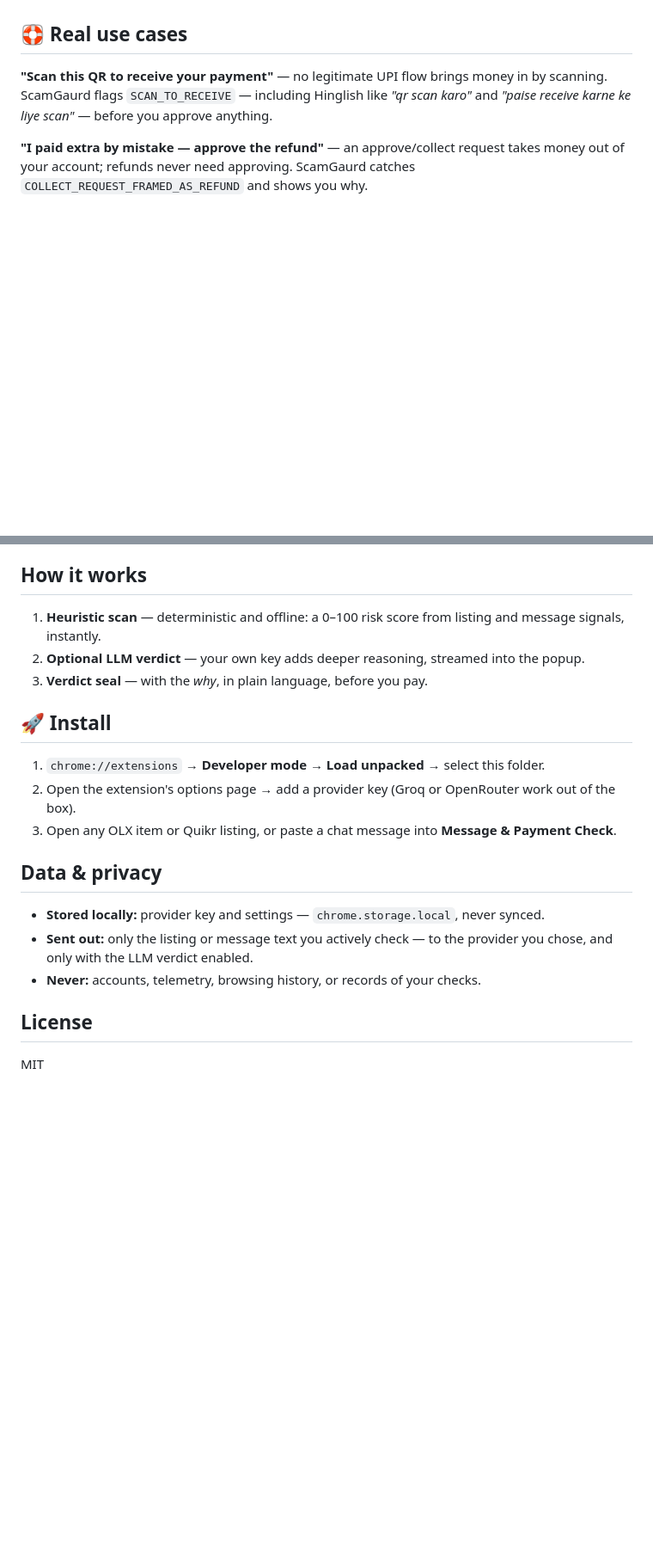
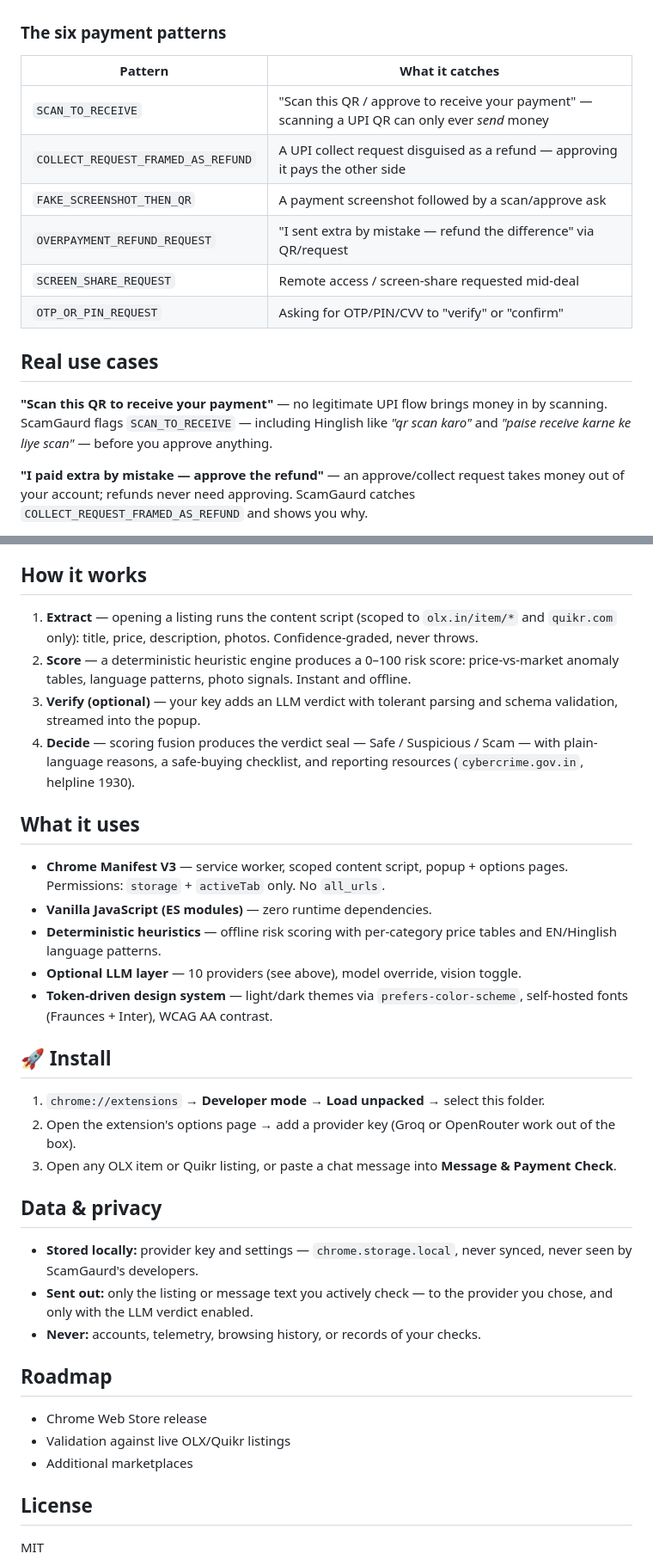
Before and after one commit to OCTOBER-sk/ScamGaurd, a Markdown page: README.md, 2 parts joined by grey strips. Shown: that part at 86% size. Rendered like a GitHub page; blank space fills up the shorter version.

```diff
--- a/README.md
+++ b/README.md
@@ -25,6 +47,17 @@ ScamGaurd is a bring-your-own-key Chrome extension for Indian marketplace buyers
 - 🔒 **Private by design** — keys stay in `chrome.storage.local`, never synced. Heuristic-only mode works fully offline and sends nothing.
 
-## 🛟 Real use cases
+### The six payment patterns
+
+| Pattern | What it catches |
+|---|---|
+| `SCAN_TO_RECEIVE` | "Scan this QR / approve to receive your payment" — scanning a UPI QR can only ever *send* money |
+| `COLLECT_REQUEST_FRAMED_AS_REFUND` | A UPI collect request disguised as a refund — approving it pays the other side |
+| `FAKE_SCREENSHOT_THEN_QR` | A payment screenshot followed by a scan/approve ask |
+| `OVERPAYMENT_REFUND_REQUEST` | "I sent extra by mistake — refund the difference" via QR/request |
+| `SCREEN_SHARE_REQUEST` | Remote access / screen-share requested mid-deal |
+| `OTP_OR_PIN_REQUEST` | Asking for OTP/PIN/CVV to "verify" or "confirm" |
+
+## Real use cases
 
 **"Scan this QR to receive your payment"** — no legitimate UPI flow brings money in by scanning. ScamGaurd flags `SCAN_TO_RECEIVE` — including Hinglish like *"qr scan karo"* and *"paise receive karne ke liye scan"* — before you approve anything.
 
@@ -36,9 +69,18 @@ ScamGaurd is a bring-your-own-key Chrome extension for Indian marketplace buyers
 
 ## How it works
 
-1. **Heuristic scan** — deterministic and offline: a 0–100 risk score from listing and message signals, instantly.
-2. **Optional LLM verdict** — your own key adds deeper reasoning, streamed into the popup.
-3. **Verdict seal** — with the *why*, in plain language, before you pay.
+1. **Extract** — opening a listing runs the content script (scoped to `olx.in/item/*` and `quikr.com` only): title, price, description, photos. Confidence-graded, never throws.
+2. **Score** — a deterministic heuristic engine produces a 0–100 risk score: price-vs-market anomaly tables, language patterns, photo signals. Instant and offline.
+3. **Verify (optional)** — your key adds an LLM verdict with tolerant parsing and schema validation, streamed into the popup.
+4. **Decide** — scoring fusion produces the verdict seal — Safe / Suspicious / Scam — with plain-language reasons, a safe-buying checklist, and reporting resources (`cybercrime.gov.in`, helpline 1930).
+
+## What it uses
+
+- **Chrome Manifest V3** — service worker, scoped content script, popup + options pages. Permissions: `storage` + `activeTab` only. No `all_urls`.
+- **Vanilla JavaScript (ES modules)** — zero runtime dependencies.
+- **Deterministic heuristics** — offline risk scoring with per-category price tables and EN/Hinglish language patterns.
+- **Optional LLM layer** — 10 providers (see above), model override, vision toggle.
+- **Token-driven design system** — light/dark themes via `prefers-color-scheme`, self-hosted fonts (Fraunces + Inter), WCAG AA contrast.
 
 ## 🚀 Install
 
@@ -48,9 +90,15 @@ ScamGaurd is a bring-your-own-key Chrome extension for Indian marketplace buyers
 
 ## Data & privacy
 
-- **Stored locally:** provider key and settings — `chrome.storage.local`, never synced.
+- **Stored locally:** provider key and settings — `chrome.storage.local`, never synced, never seen by ScamGaurd's developers.
 - **Sent out:** only the listing or message text you actively check — to the provider you chose, and only with the LLM verdict enabled.
 - **Never:** accounts, telemetry, browsing history, or records of your checks.
+
+## Roadmap
+
+- Chrome Web Store release
+- Validation against live OLX/Quikr listings
+- Additional marketplaces
 
 ## License
 
```
Also changed, not shown: other parts of README.md (+25 -3 lines), assets/screenshots/options.png (added), assets/screenshots/popup-message.png (added), assets/screenshots/popup-report.png (added).
